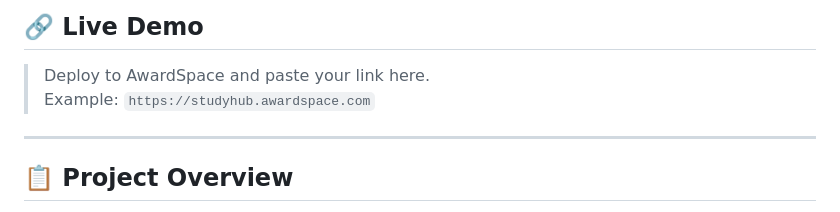
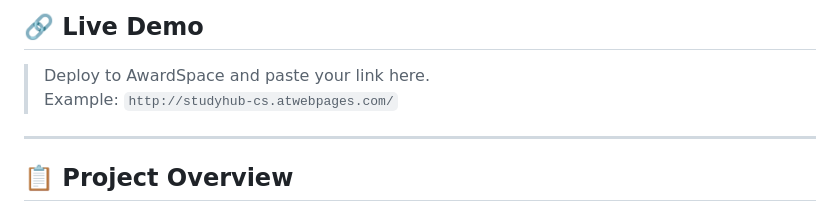
Before and after one commit to alihamza142020-glitch/studyhub, a Markdown page: README.md, the part around the change. GitHub-like rendering.

```diff
--- a/README.md
+++ b/README.md
@@ -7,7 +7,7 @@ A multi-page CS study resource website built with HTML, CSS, and JavaScript for
 ## 🔗 Live Demo
 
 > Deploy to AwardSpace and paste your link here.
-> Example: `https://studyhub.awardspace.com`
+> Example: `http://studyhub-cs.atwebpages.com/`
 
 ---
 
```
